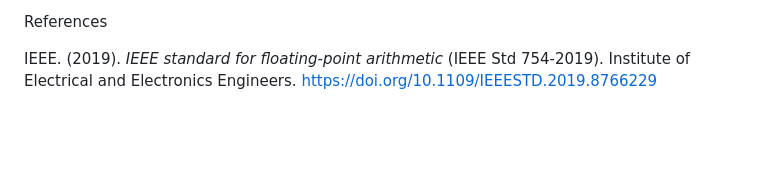
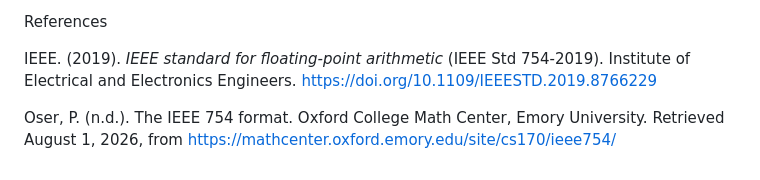
Before and after one commit to chewsdaycat/csarch2_case_study_1, a Markdown page: README.md, the part around the change. Rendered like a GitHub page; blank space fills up the shorter version.

```diff
--- a/README.md
+++ b/README.md
@@ -129,3 +129,5 @@ Each mode is applied to the same input mantissa/exponent pair so the four result
 References
 
 IEEE. (2019). *IEEE standard for floating-point arithmetic* (IEEE Std 754-2019). Institute of Electrical and Electronics Engineers. https://doi.org/10.1109/IEEESTD.2019.8766229
+
+Oser, P. (n.d.). The IEEE 754 format. Oxford College Math Center, Emory University. Retrieved August 1, 2026, from https://mathcenter.oxford.emory.edu/site/cs170/ieee754/
```
